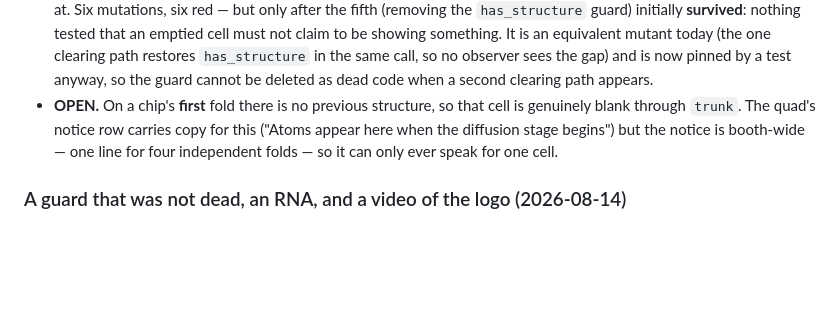
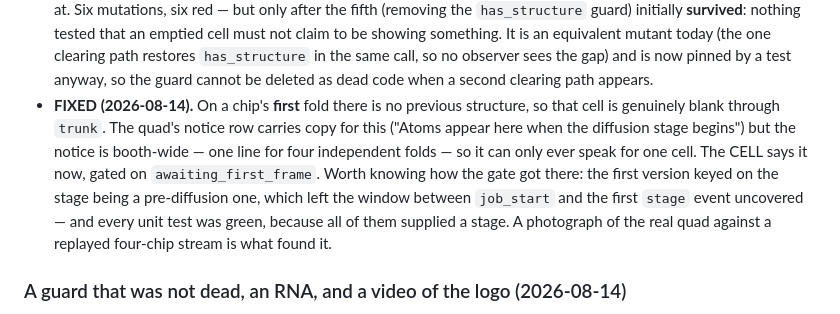
Before and after one commit to tsingletaryTT/tt-bio-demo, a Markdown page: CLAUDE.md, the part around the change. Drawn GitHub-style; blank space fills up the shorter version.

Commit message:
docs: the quad's blank first cell is no longer open
And the note says how the gate was arrived at, because the interesting part
is not the fix -- it is that a green suite of five tests all supplied a stage
and therefore could not see the window where there is none.

```diff
--- a/CLAUDE.md
+++ b/CLAUDE.md
@@ -484,11 +484,16 @@ Two defects the quad screenshots exposed:
   equivalent mutant today (the one clearing path restores `has_structure` in the
   same call, so no observer sees the gap) and is now pinned by a test anyway, so
   the guard cannot be deleted as dead code when a second clearing path appears.
-- **OPEN.** On a chip's **first** fold there is no previous structure, so that
-  cell is genuinely blank through `trunk`. The quad's notice row carries copy for
-  this ("Atoms appear here when the diffusion stage begins") but the notice is
-  booth-wide — one line for four independent folds — so it can only ever speak
-  for one cell.
+- **FIXED (2026-08-14).** On a chip's **first** fold there is no previous
+  structure, so that cell is genuinely blank through `trunk`. The quad's notice
+  row carries copy for this ("Atoms appear here when the diffusion stage
+  begins") but the notice is booth-wide — one line for four independent folds —
+  so it can only ever speak for one cell. The CELL says it now, gated on
+  `awaiting_first_frame`. Worth knowing how the gate got there: the first
+  version keyed on the stage being a pre-diffusion one, which left the window
+  between `job_start` and the first `stage` event uncovered — and every unit
+  test was green, because all of them supplied a stage. A photograph of the
+  real quad against a replayed four-chip stream is what found it.
 
 ### A guard that was not dead, an RNA, and a video of the logo (2026-08-14)
 
```
